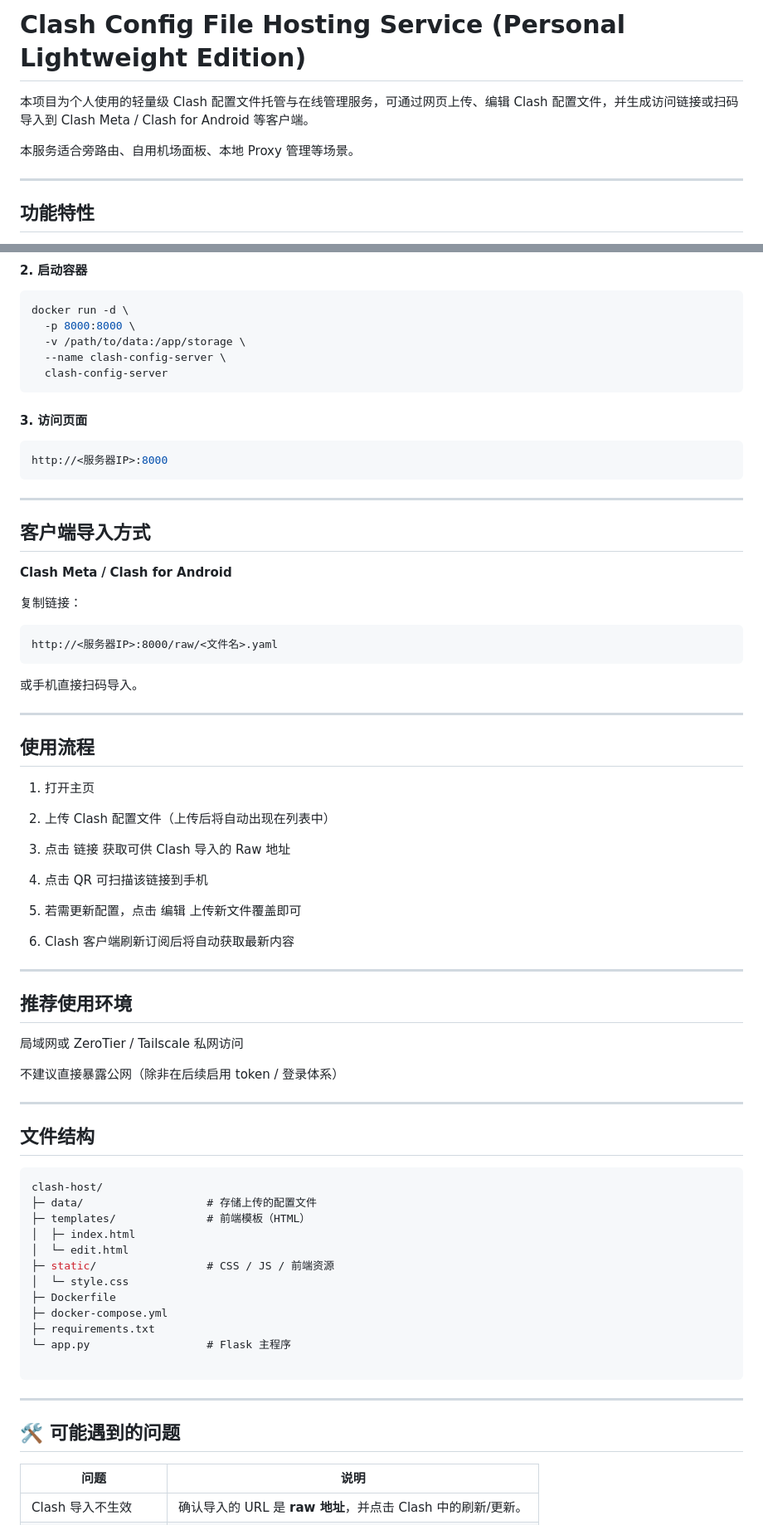
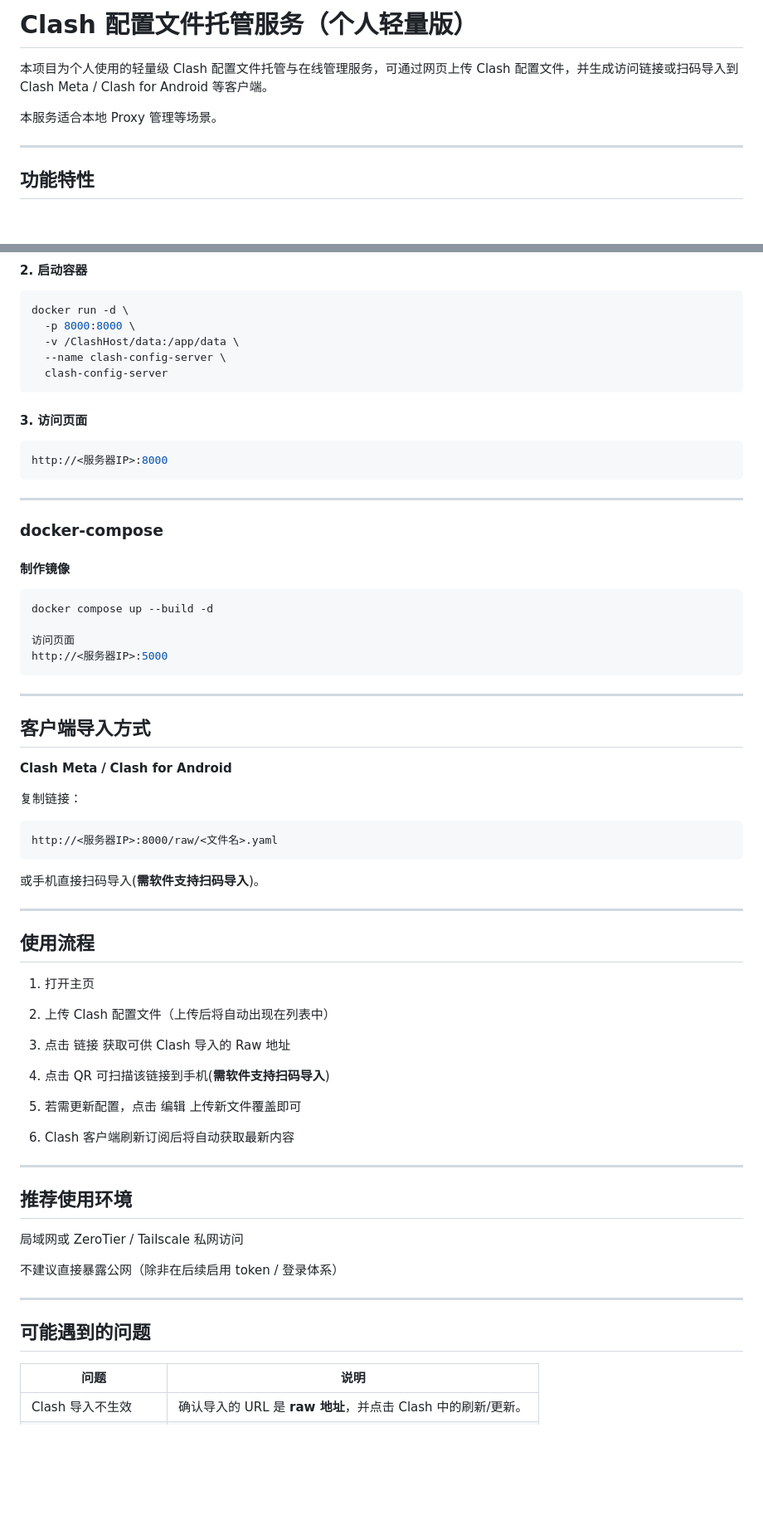
Before and after one commit to beginninglatemonth/node_host, a Markdown page: README.md, 2 parts joined by grey strips. Shown: that part at 83% size. Rendered like a GitHub page; blank space fills up the shorter version.

Commit message:
Initial

````diff
--- a/README.md
+++ b/README.md
@@ -1,8 +1,10 @@
-# Clash Config File Hosting Service (Personal Lightweight Edition)
+# Clash 配置文件托管服务（个人轻量版）
 
-本项目为个人使用的轻量级 Clash 配置文件托管与在线管理服务，可通过网页上传、编辑 Clash 配置文件，并生成访问链接或扫码导入到 Clash Meta / Clash for Android 等客户端。
+<!-- # Clash Config File Hosting Service (Personal Lightweight Edition) -->
 
-本服务适合旁路由、自用机场面板、本地 Proxy 管理等场景。
+本项目为个人使用的轻量级 Clash 配置文件托管与在线管理服务，可通过网页上传 Clash 配置文件，并生成访问链接或扫码导入到 Clash Meta / Clash for Android 等客户端。
+
+本服务适合本地 Proxy 管理等场景。
 
 ---
 
@@ -73,7 +95,7 @@ docker build -t clash-config-server .
 ```bash
 docker run -d \
   -p 8000:8000 \
-  -v /path/to/data:/app/storage \
+  -v /ClashHost/data:/app/data \
   --name clash-config-server \
   clash-config-server
 ```
@@ -82,6 +104,19 @@ docker run -d \
 
 ```cpp
 http://<服务器IP>:8000
+```
+
+---
+
+### docker-compose
+
+#### 制作镜像
+
+```bash
+docker compose up --build -d
+
+访问页面
+http://<服务器IP>:5000
 ```
 
 ---
@@ -96,7 +131,7 @@ http://<服务器IP>:8000
 http://<服务器IP>:8000/raw/<文件名>.yaml
 ```
 
-或手机直接扫码导入。
+或手机直接扫码导入(**需软件支持扫码导入**)。
 
 ---
 
@@ -108,7 +143,7 @@ http://<服务器IP>:8000/raw/<文件名>.yaml
 
 3. 点击 链接 获取可供 Clash 导入的 Raw 地址
 
-4. 点击 QR 可扫描该链接到手机
+4. 点击 QR 可扫描该链接到手机(**需软件支持扫码导入**)
 
 5. 若需更新配置，点击 编辑 上传新文件覆盖即可
 
@@ -124,26 +159,7 @@ http://<服务器IP>:8000/raw/<文件名>.yaml
 
 ---
 
-## 文件结构
-
-``` csharp
-clash-host/
-├─ data/                   # 存储上传的配置文件
-├─ templates/              # 前端模板（HTML）
-│  ├─ index.html
-│  └─ edit.html
-├─ static/                 # CSS / JS / 前端资源
-│  └─ style.css
-├─ Dockerfile
-├─ docker-compose.yml
-├─ requirements.txt
-└─ app.py                  # Flask 主程序
-
-```
-
----
-
-## 🛠️ 可能遇到的问题
+## 可能遇到的问题
 
 | 问题        | 说明        |
 | ----------- | ----------- |
````
Also changed, not shown: other parts of README.md (+27 -7 lines), docs/1.png (added), docs/2.png (added).
